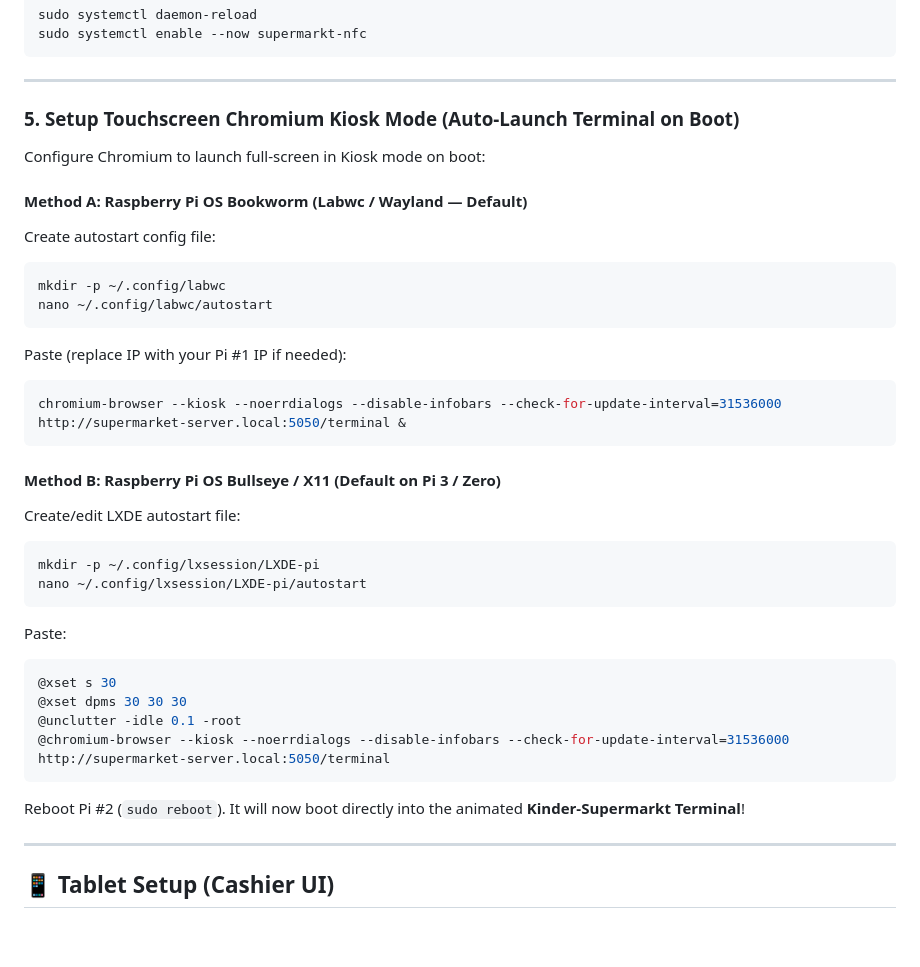
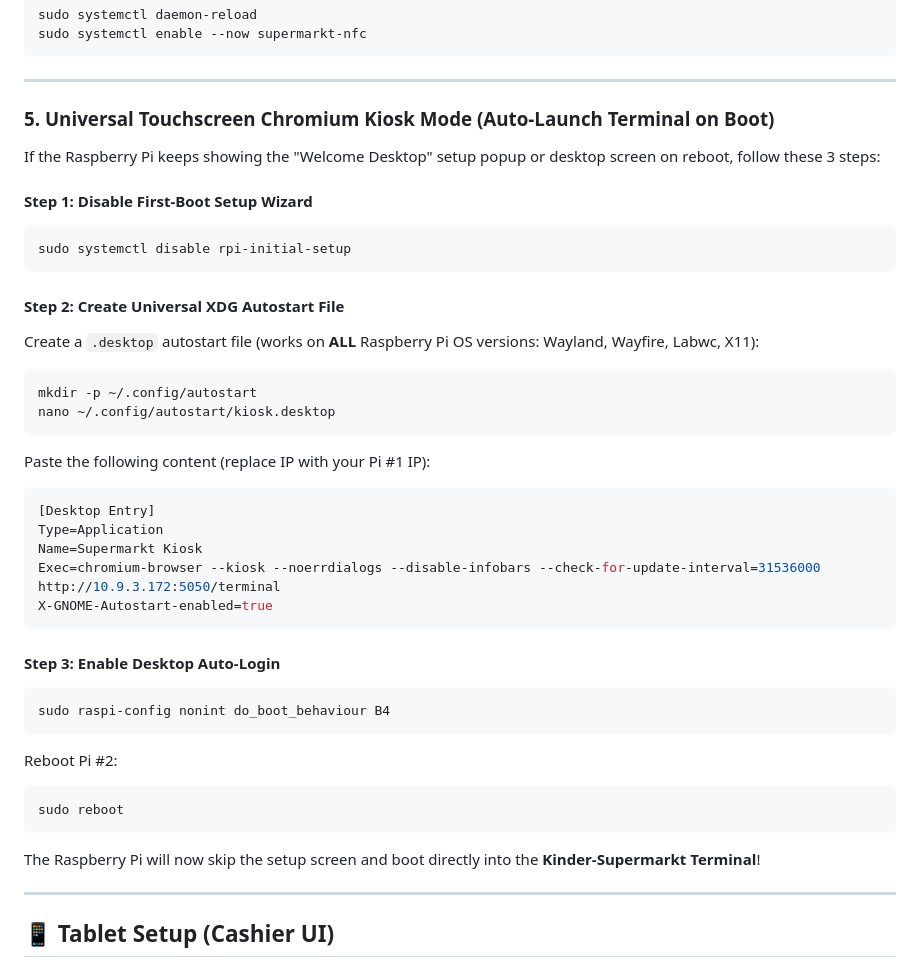
Before and after one commit to Ayakashi97/kids-supermarket, a Markdown page: docs/setup.md, the part around the change. Drawn GitHub-style; blank space fills up the shorter version.

Commit message:
docs: update kiosk setup with universal XDG autostart file and first-boot setup wizard bypass command

````diff
--- a/docs/setup.md
+++ b/docs/setup.md
@@ -217,38 +217,43 @@ sudo systemctl enable --now supermarkt-nfc
 
 ---
 
-### 5. Setup Touchscreen Chromium Kiosk Mode (Auto-Launch Terminal on Boot)
+### 5. Universal Touchscreen Chromium Kiosk Mode (Auto-Launch Terminal on Boot)
 
-Configure Chromium to launch full-screen in Kiosk mode on boot:
+If the Raspberry Pi keeps showing the "Welcome Desktop" setup popup or desktop screen on reboot, follow these 3 steps:
 
-#### Method A: Raspberry Pi OS Bookworm (Labwc / Wayland — Default)
-Create autostart config file:
+#### Step 1: Disable First-Boot Setup Wizard
 ```bash
-mkdir -p ~/.config/labwc
-nano ~/.config/labwc/autostart
+sudo systemctl disable rpi-initial-setup
 ```
 
-Paste (replace IP with your Pi #1 IP if needed):
+#### Step 2: Create Universal XDG Autostart File
+Create a `.desktop` autostart file (works on **ALL** Raspberry Pi OS versions: Wayland, Wayfire, Labwc, X11):
+
 ```bash
-chromium-browser --kiosk --noerrdialogs --disable-infobars --check-for-update-interval=31536000 http://supermarket-server.local:5050/terminal &
+mkdir -p ~/.config/autostart
+nano ~/.config/autostart/kiosk.desktop
 ```
 
-#### Method B: Raspberry Pi OS Bullseye / X11 (Default on Pi 3 / Zero)
-Create/edit LXDE autostart file:
-```bash
-mkdir -p ~/.config/lxsession/LXDE-pi
-nano ~/.config/lxsession/LXDE-pi/autostart
+Paste the following content (replace IP with your Pi #1 IP):
+```ini
+[Desktop Entry]
+Type=Application
+Name=Supermarkt Kiosk
+Exec=chromium-browser --kiosk --noerrdialogs --disable-infobars --check-for-update-interval=31536000 http://10.9.3.172:5050/terminal
+X-GNOME-Autostart-enabled=true
 ```
 
-Paste:
+#### Step 3: Enable Desktop Auto-Login
 ```bash
-@xset s 30
-@xset dpms 30 30 30
-@unclutter -idle 0.1 -root
-@chromium-browser --kiosk --noerrdialogs --disable-infobars --check-for-update-interval=31536000 http://supermarket-server.local:5050/terminal
+sudo raspi-config nonint do_boot_behaviour B4
 ```
 
-Reboot Pi #2 (`sudo reboot`). It will now boot directly into the animated **Kinder-Supermarkt Terminal**!
+Reboot Pi #2:
+```bash
+sudo reboot
+```
+
+The Raspberry Pi will now skip the setup screen and boot directly into the **Kinder-Supermarkt Terminal**!
 
 ---
 
````
